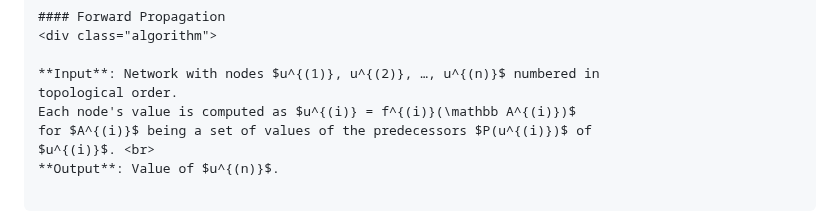
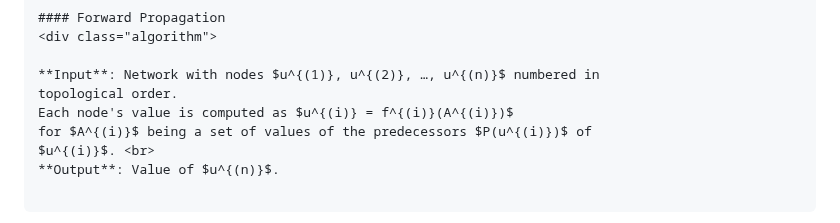
Before and after one commit to ufal/npfl114, a Markdown page: slides/02/02.md, the part around the change. Drawn GitHub-style.

Commit message:
Use correct font for the set A^i.

```diff
--- a/slides/02/02.md
+++ b/slides/02/02.md
@@ -415,7 +415,7 @@ The gradient computation is based on the chain rule of derivatives: $\displaysty
 
 **Input**: Network with nodes $u^{(1)}, u^{(2)}, …, u^{(n)}$ numbered in
 topological order.
-Each node's value is computed as $u^{(i)} = f^{(i)}(\mathbb A^{(i)})$
+Each node's value is computed as $u^{(i)} = f^{(i)}(A^{(i)})$
 for $A^{(i)}$ being a set of values of the predecessors $P(u^{(i)})$ of
 $u^{(i)}$. <br>
 **Output**: Value of $u^{(n)}$.
```
